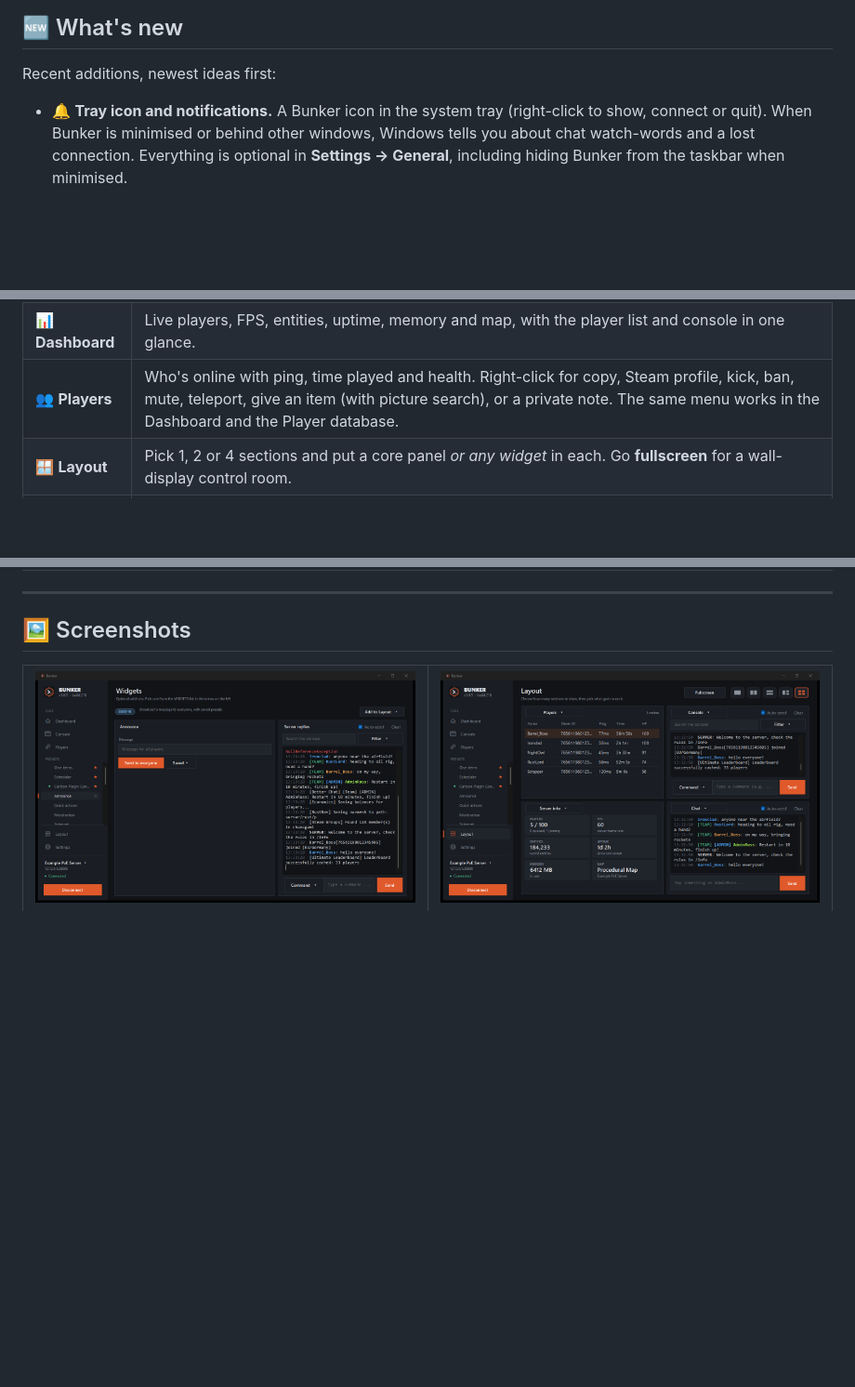
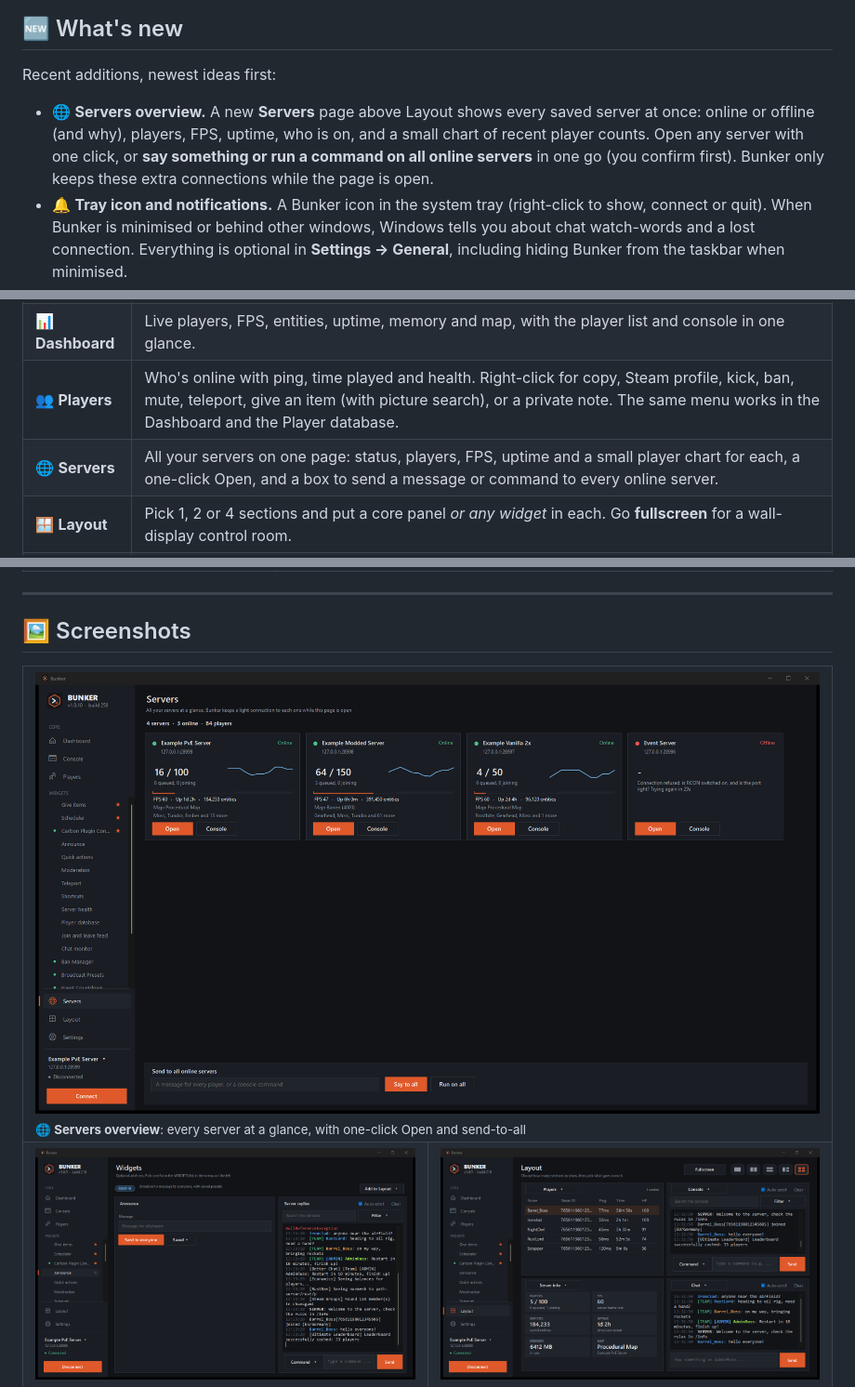
Before and after one commit to Russ773/Bunker, a Markdown page: README.md, 3 parts joined by grey strips. Shown at 93% size. Rendered like a GitHub page; pictures changed too: docs/screenshots/servers.png (added); blank space fills up the shorter version.

Commit message:
Servers overview page: every saved server at a glance, with open and send-to-all

```diff
--- a/README.md
+++ b/README.md
@@ -65,6 +65,7 @@ Watch the console, see who's online and run your server, without ever launching
 
 Recent additions, newest ideas first:
 
+* 🌐 **Servers overview.** A new **Servers** page above Layout shows every saved server at once: online or offline (and why), players, FPS, uptime, who is on, and a small chart of recent player counts. Open any server with one click, or **say something or run a command on all online servers** in one go (you confirm first). Bunker only keeps these extra connections while the page is open.
 * 🔔 **Tray icon and notifications.** A Bunker icon in the system tray (right-click to show, connect or quit). When Bunker is minimised or behind other windows, Windows tells you about chat watch-words and a lost connection. Everything is optional in **Settings → General**, including hiding Bunker from the taskbar when minimised.
 * 🔌 **Auto-reconnect.** If the connection to your server drops (a restart, a wobble, your PC waking from sleep), Bunker keeps trying to get it back and tells you in the console. Click Connect or Disconnect to stop it, or turn it off in **Settings → General**.
 * ❌ **The X asks first.** Clicking the X in the corner now asks whether to **minimise** Bunker (so it stays connected and your schedules keep running) or close it. Tick *Remember my choice* to stop being asked, and change it any time in **Settings → General**.
@@ -93,6 +94,7 @@ Bunker is split in two so it is always clear what is part of the app and what is
 | 🖥️ **Console** | The heart of Bunker. Colour-coded live output and a command box that runs **any** console command. Command history with ↑/↓, **search and filters** (hide chat, warnings, errors, **a whole plugin such as [Economics], or any line containing words you choose**), auto-scroll, and your choice of **font and size**. Chat appears the way it does in the game, and a **Command / Chat** switch lets you talk from the same box. |
 | 📊 **Dashboard** | Live players, FPS, entities, uptime, memory and map, with the player list and console in one glance. |
 | 👥 **Players** | Who's online with ping, time played and health. Right-click for copy, Steam profile, kick, ban, mute, teleport, give an item (with picture search), or a private note. The same menu works in the Dashboard and the Player database. |
+| 🌐 **Servers** | All your servers on one page: status, players, FPS, uptime and a small player chart for each, a one-click Open, and a box to send a message or command to every online server. |
 | 🪟 **Layout** | Pick 1, 2 or 4 sections and put a core panel *or any widget* in each. Go **fullscreen** for a wall-display control room. |
 | 💬 **Chat** | Send chat from Bunker with your own name, colour and Steam picture instead of SERVER (**Settings → Chat**). It needs the small [BunkerChat plugin](plugins/BunkerChat.cs) on the server (Carbon or Oxide); without it Bunker falls back to the plain `say` command with your name in the text. Messages from players show with their name colour, **[TEAM]** and plugin prefixes such as **[ADMIN]**. |
 | ⚙️ **Settings** | Several saved servers (passwords encrypted for your Windows account), **import from RustAdmin**, dark and light themes, console font, your chat name and colours, startup options, what the X in the corner does (ask, minimise or close), and updates for both Bunker and your widgets that *ask first*. |
@@ -115,6 +117,9 @@ Every widget is listed under the **WIDGETS** heading in the sidebar. Click one t
 ## 🖼️ Screenshots
 
 <table>
+  <tr>
+    <td colspan="2"><img src="docs/screenshots/servers.png" alt="Servers overview"><br><sub><b>🌐 Servers overview</b>: every server at a glance, with one-click Open and send-to-all</sub></td>
+  </tr>
   <tr>
     <td width="50%"><img src="docs/screenshots/widgets.png" alt="The Widgets page"><br><sub><b>🧩 Widgets</b>: every widget under its own heading in the sidebar</sub></td>
     <td width="50%"><img src="docs/screenshots/layout.png" alt="Custom layout"><br><sub><b>🪟 Layout</b>: put core panels or any widget in each section</sub></td>
```
Also changed, not shown: other parts of README.md (+1 -0 lines), 6 other files.
